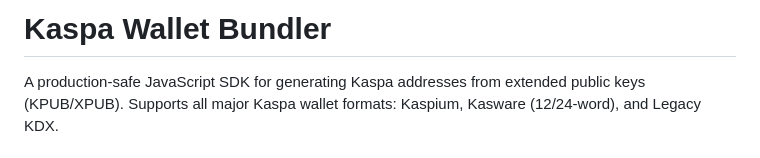
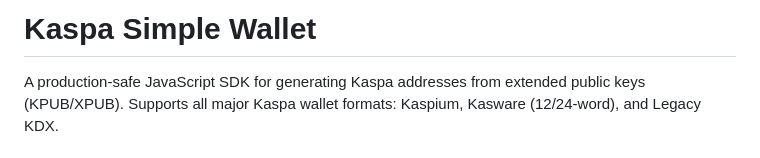
Before and after one commit to jacoborbach/kaspa-simple-wallet, a Markdown page: README.md, the part around the change. Rendered like a GitHub page.

Commit message:
fixed name

```diff
--- a/README.md
+++ b/README.md
@@ -1,4 +1,4 @@
-# Kaspa Wallet Bundler
+# Kaspa Simple Wallet
 
 A production-safe JavaScript SDK for generating Kaspa addresses from extended public keys (KPUB/XPUB). Supports all major Kaspa wallet formats: Kaspium, Kasware (12/24-word), and Legacy KDX.
 
```
